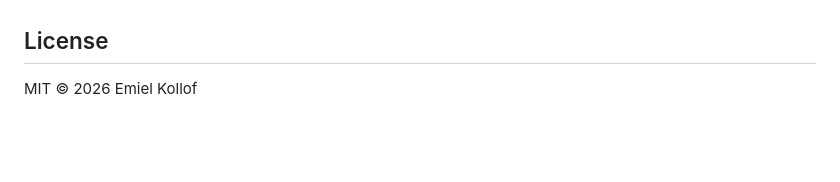
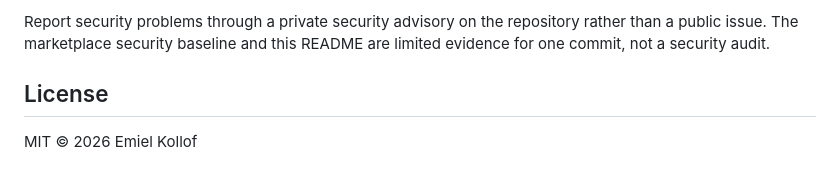
Before and after one commit to ekollof/piperoute, a Markdown page: README.md, the part around one of its changes. GitHub-like rendering; blank space fills up the shorter version.

```diff
--- a/README.md
+++ b/README.md
@@ -118,3 +179,6 @@ closed environment. No secrets, credentials or network access are involved.
+Report security problems through a private security advisory on the repository
+rather than a public issue. The marketplace security baseline and this README
+are limited evidence for one commit, not a security audit.
 
 ## License
 
```
Also changed, not shown: other parts of README.md (+67 -6 lines), preview.png (added), 3 other files.
